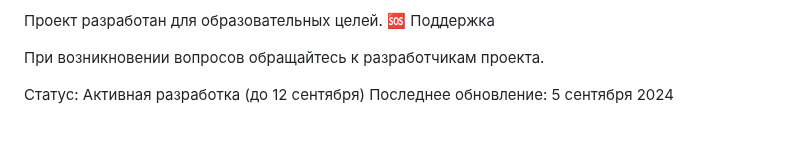
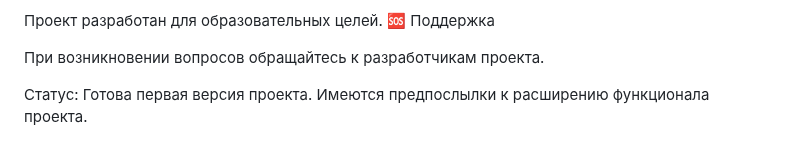
Before and after one commit to Sveagle/Engine_View, a Markdown page: README.MD, the part around the change. GitHub-like rendering.

```diff
--- a/README.MD
+++ b/README.MD
@@ -172,5 +172,4 @@ python manage.py test monitoring
 
 При возникновении вопросов обращайтесь к разработчикам проекта.
 
-Статус: Активная разработка (до 12 сентября)
-Последнее обновление: 5 сентября 2024
+Статус: Готова первая версия проекта. Имеются предпослылки к расширению функционала проекта.
```
